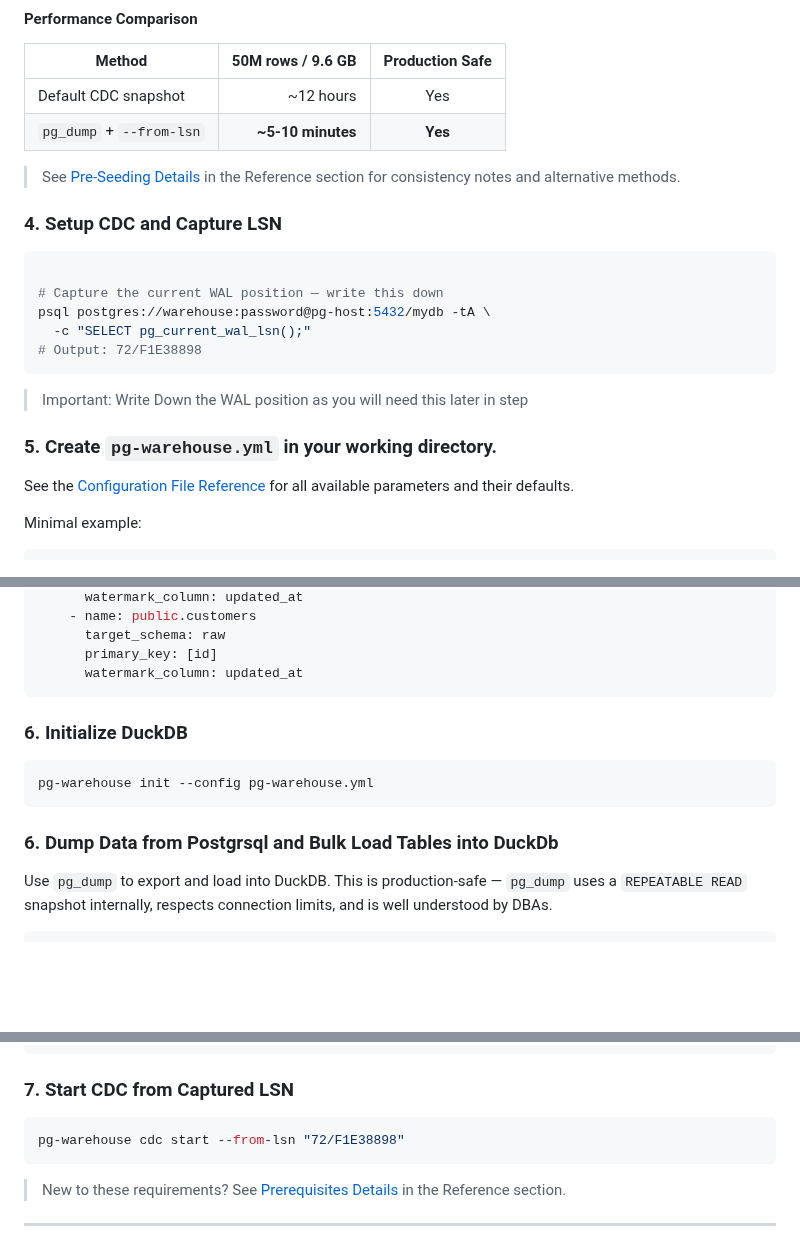
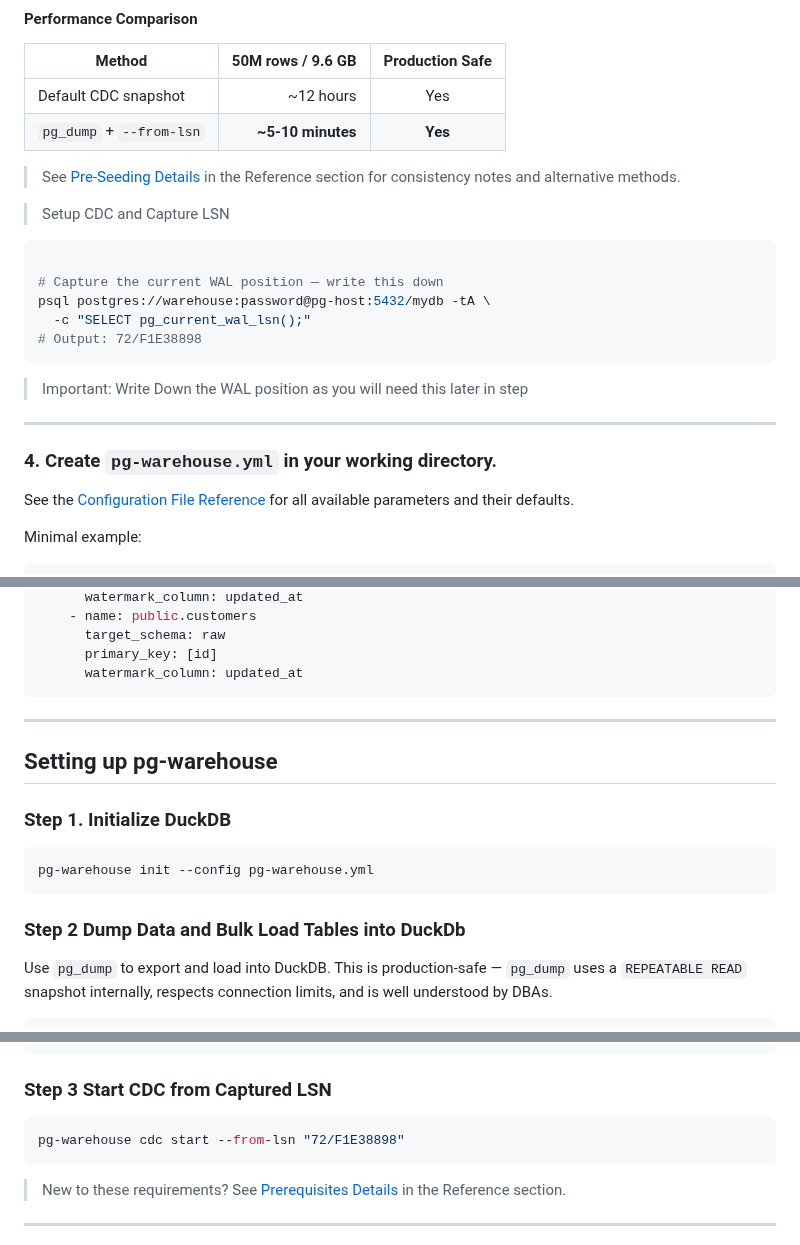
Before and after one commit to burnside-project/pg-warehouse, a Markdown page: docs/02-quickstart.md, 3 parts joined by grey strips. Rendered like a GitHub page; blank space fills up the shorter version.

````diff
--- a/docs/02-quickstart.md
+++ b/docs/02-quickstart.md
@@ -81,7 +81,7 @@ This reduces initial seeding from hours to minutes (50 million rows in ~5-10 min
 > See [Pre-Seeding Details](#pre-seeding-details) in the Reference section for consistency notes and alternative methods.
 
 
-### 4. Setup CDC and Capture LSN
+> Setup CDC and Capture LSN
 
 ```bash
 
@@ -93,7 +93,9 @@ psql postgres://warehouse:password@pg-host:5432/mydb -tA \
 
 > Important: Write Down the WAL position as you will need this later in step
 
-### 5. Create `pg-warehouse.yml` in your working directory.
+---
+
+### 4. Create `pg-warehouse.yml` in your working directory.
 
 See the [Configuration File Reference](#configuration-file-reference) for all available parameters and their defaults.
 
@@ -122,14 +124,17 @@ sync:
       primary_key: [id]
       watermark_column: updated_at
 ```
+---
 
-### 6. Initialize DuckDB
+## Setting up pg-warehouse
+
+###  Step 1.  Initialize DuckDB
 
 ```bash
 pg-warehouse init --config pg-warehouse.yml
 ```
 
-### 6. Dump Data from Postgrsql and Bulk Load Tables into DuckDb
+### Step 2 Dump Data and Bulk Load Tables into DuckDb
 
 Use `pg_dump` to export and load into DuckDB. This is production-safe — `pg_dump` uses a `REPEATABLE READ` snapshot internally, respects connection limits, and is well understood by DBAs.
 
@@ -164,7 +169,7 @@ CREATE OR REPLACE TABLE raw.customers AS
 SQL
 ```
 
-### 7. Start CDC from Captured LSN
+### Step 3 Start CDC from Captured LSN
 
 ```bash
 pg-warehouse cdc start --from-lsn "72/F1E38898"
````
Also changed, not shown: other parts of docs/02-quickstart.md (+1 -1 lines).
